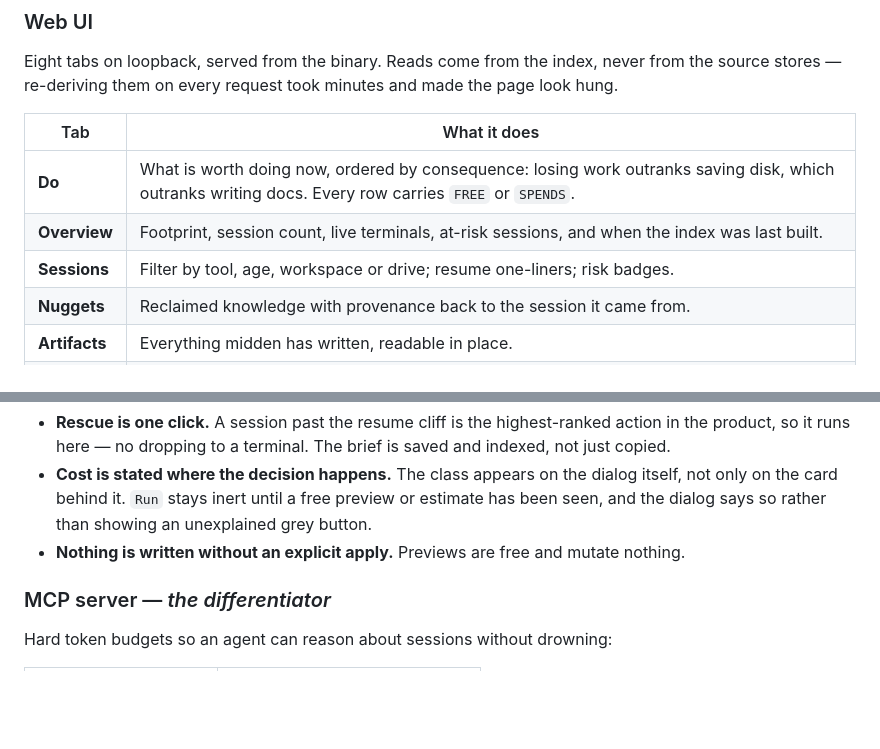
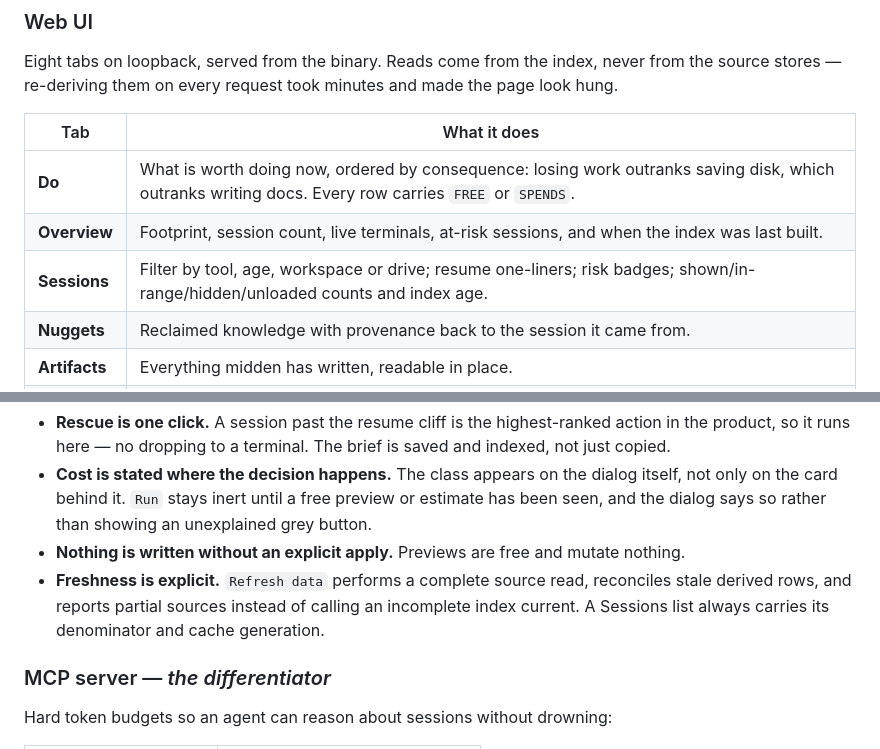
Before and after one commit to xibodev/midden, a Markdown page: README.md, 2 parts joined by grey strips. Drawn GitHub-style; blank space fills up the shorter version.

```diff
--- a/README.md
+++ b/README.md
@@ -438,7 +438,7 @@ source stores — re-deriving them on every request took minutes and made the pa
 |---|---|
 | **Do** | What is worth doing now, ordered by consequence: losing work outranks saving disk, which outranks writing docs. Every row carries `FREE` or `SPENDS`. |
 | **Overview** | Footprint, session count, live terminals, at-risk sessions, and when the index was last built. |
-| **Sessions** | Filter by tool, age, workspace or drive; resume one-liners; risk badges. |
+| **Sessions** | Filter by tool, age, workspace or drive; resume one-liners; risk badges; shown/in-range/hidden/unloaded counts and index age. |
 | **Nuggets** | Reclaimed knowledge with provenance back to the session it came from. |
 | **Artifacts** | Everything midden has written, readable in place. |
 | **Ask** | Questions about your own history, with an estimate before it charges. |
@@ -454,6 +454,9 @@ Three things the UI is strict about:
   only on the card behind it. `Run` stays inert until a free preview or estimate has been seen,
   and the dialog says so rather than showing an unexplained grey button.
 - **Nothing is written without an explicit apply.** Previews are free and mutate nothing.
+- **Freshness is explicit.** `Refresh data` performs a complete source read, reconciles stale
+  derived rows, and reports partial sources instead of calling an incomplete index current. A
+  Sessions list always carries its denominator and cache generation.
 
 ### MCP server — *the differentiator*
 
```
Also changed, not shown: STATUS.md (+20 -0 lines).
